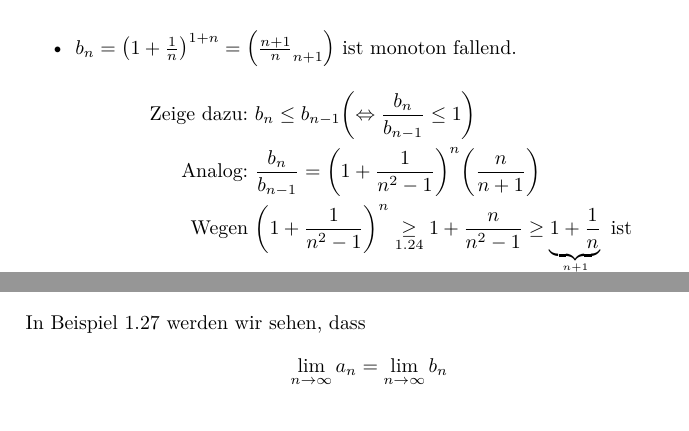
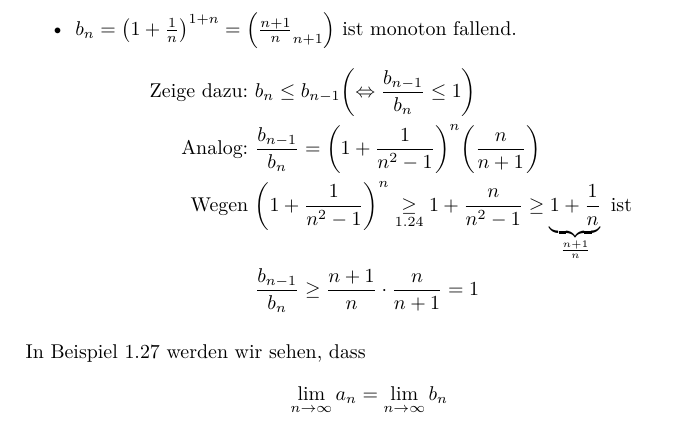
Before and after one commit to Victorious3/Mathe-2-Skript, a LaTeX document (4_25.04.tex): two parts of page 2 of 4 before the commit and part of page 2 of 4 after it, the two joined at a grey line, cut so that both start at the same text. Compiled offline with pdfLaTeX.

Commit message:
Fix prof error Day 4

```diff
--- a/4_25.04.tex
+++ b/4_25.04.tex
@@ -66,15 +66,15 @@
         \end{aligned}$$
 
         \item $b_n = \qt{1 + \frac{1}{n}}^{1+n} = \qt{\frac{n+1}{n}_{n+1}}$ ist monoton fallend.
-
+        % TODO: Please check
         $$\begin{aligned}
             \text{Zeige dazu: }
-            &b_n \leq b_{n-1} \qt{\eqv \frac{b_n}{b_{n-1}} \leq 1 } \\
+            &b_n \leq b_{n-1} \qt{\eqv \frac{b_{n-1}}{b_n} \leq 1 } \\
             \text{Analog: }
-            &\frac{b_n}{b_{n-1}} = \qt{1 + \frac{1}{n^2-1}}^n \qt{\frac{n}{n+1}} \\
+            &\frac{b_{n-1}}{b_n} = \qt{1 + \frac{1}{n^2-1}}^n \qt{\frac{n}{n+1}} \\
             \text{Wegen } &\qt{1 + \frac{1}{n^2-1}}^n \underset{1.24}{\geq} 1 + \frac{n}{n^2-1}
             \geq \underbrace{1 + \frac{1}{n}}_{\frac{n+1}{n}} \text{ ist } \\
-            &\frac{b_n}{b_{n-1}} \geq \frac{1+1}{n} \cdot \frac{n}{n+1} = 1 \quad (?)
+            &\frac{b_{n-1}}{b_n} \geq \frac{n+1}{n} \cdot \frac{n}{n+1} = 1
         \end{aligned}$$
     \end{itemize}
 
```
Also changed, not shown: 4_25.04.pdf, 6_02.05.pdf, skript.pdf.
